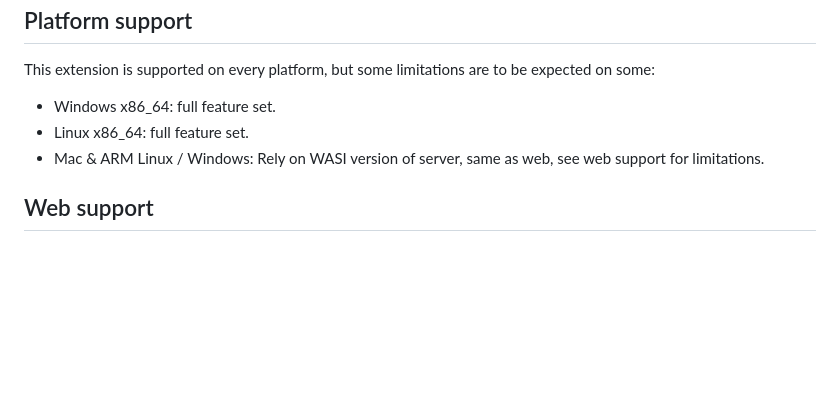
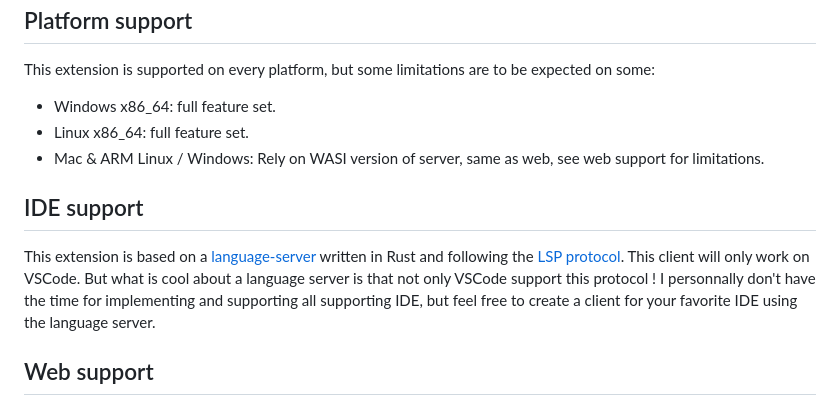
Before and after one commit to antaalt/shader-validator, a Markdown page: README.md, the part around the change. Rendered like a GitHub page; blank space fills up the shorter version.

Commit message:
Add small note about IDE lsp

```diff
--- a/README.md
+++ b/README.md
@@ -156,6 +156,10 @@ This extension is supported on every platform, but some limitations are to be ex
 -   Linux x86_64: full feature set.
 -   Mac & ARM Linux / Windows: Rely on WASI version of server, same as web, see web support for limitations.
 
+## IDE support
+
+This extension is based on a [language-server](https://github.com/antaalt/shader-sense/tree/main/shader-language-server) written in Rust and following the [LSP protocol](https://microsoft.github.io/language-server-protocol/). This client will only work on VSCode. But what is cool about a language server is that not only VSCode support this protocol ! I personnally don't have the time for implementing and supporting all supporting IDE, but feel free to create a client for your favorite IDE using the language server.
+
 ## Web support
 
 This extension run on the web on [vscode.dev](https://vscode.dev/). It is relying on the [WebAssembly Execution engine](https://marketplace.visualstudio.com/items?itemName=ms-vscode.wasm-wasi-core). Because of this restriction, we can't use dxc on the web as it does not compile to WASI and instead rely on glslang, which is more limited in linting (Only support some basic features of SM 6.0, while DXC support all newly added SM (current 6.8)).
```
